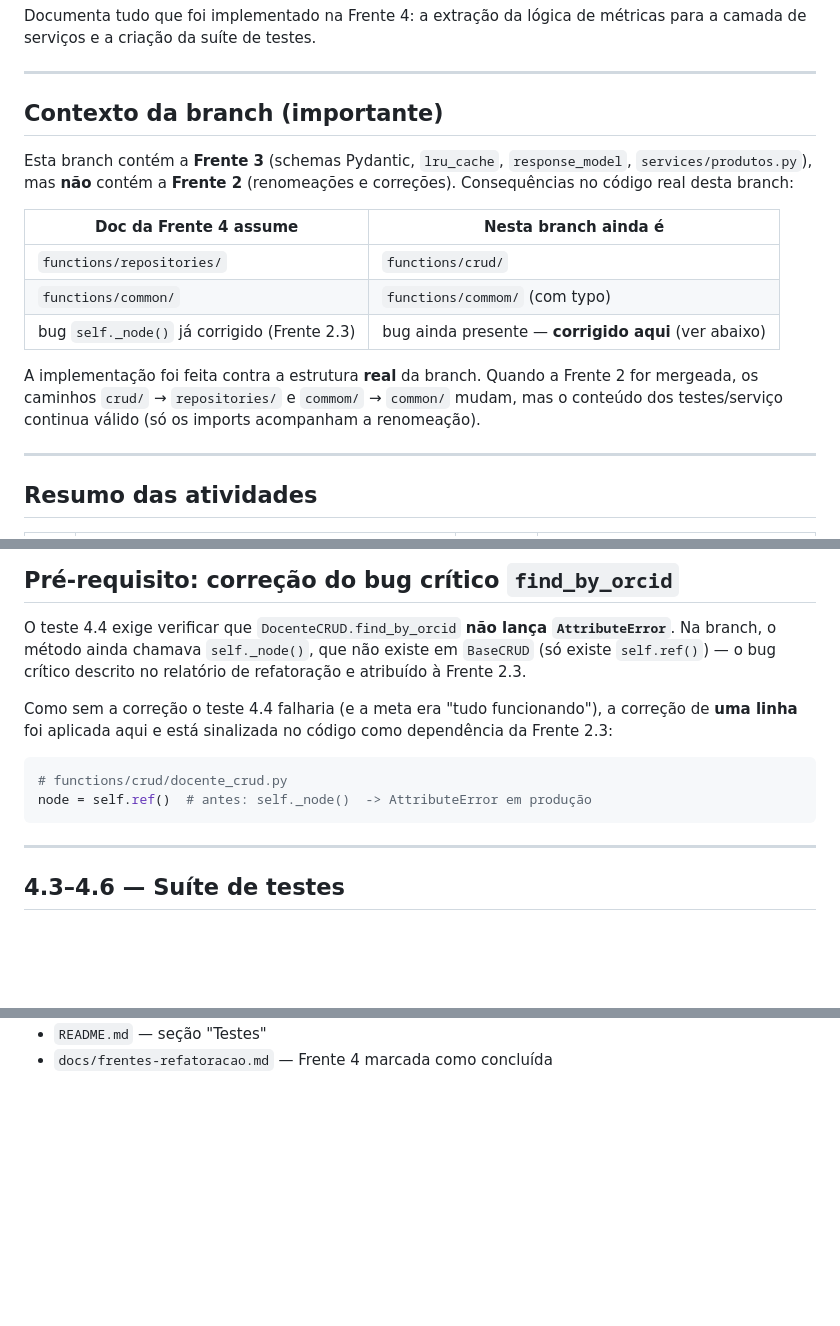
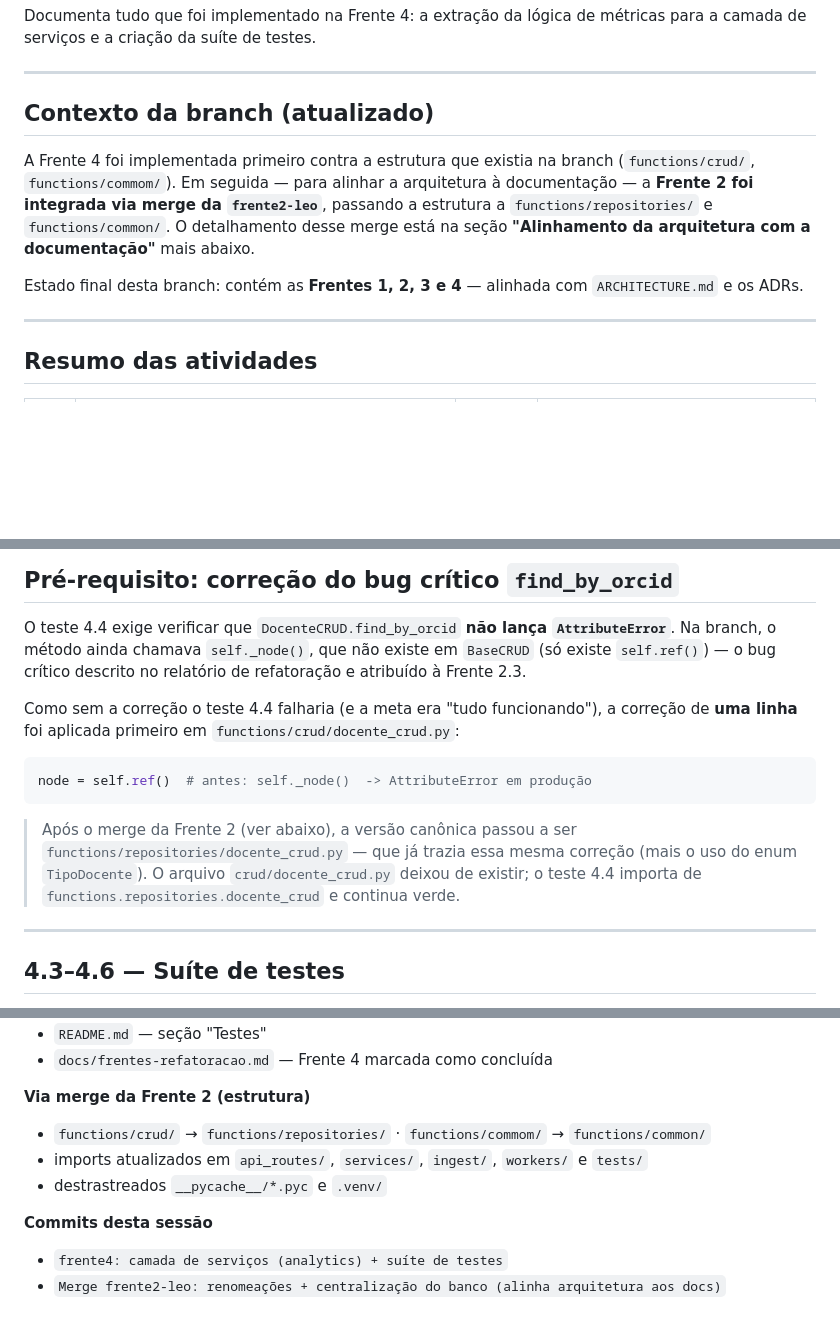
Before and after one commit to cwrricio/rpv, a Markdown page: docs/frente 4.md, 3 parts joined by grey strips. GitHub-like rendering; blank space fills up the shorter version.

````diff
--- a/docs/frente 4.md
+++ b/docs/frente 4.md
@@ -9,22 +9,17 @@ métricas para a camada de serviços e a criação da suíte de testes.
 
 ---
 
-## Contexto da branch (importante)
+## Contexto da branch (atualizado)
 
-Esta branch contém a **Frente 3** (schemas Pydantic, `lru_cache`,
-`response_model`, `services/produtos.py`), mas **não** contém a **Frente 2**
-(renomeações e correções). Consequências no código real desta branch:
+A Frente 4 foi implementada primeiro contra a estrutura que existia na branch
+(`functions/crud/`, `functions/commom/`). Em seguida — para alinhar a
+arquitetura à documentação — a **Frente 2 foi integrada via merge da
+`frente2-leo`**, passando a estrutura a `functions/repositories/` e
+`functions/common/`. O detalhamento desse merge está na seção
+**"Alinhamento da arquitetura com a documentação"** mais abaixo.
 
-| Doc da Frente 4 assume | Nesta branch ainda é |
-|---|---|
-| `functions/repositories/` | `functions/crud/` |
-| `functions/common/` | `functions/commom/` (com typo) |
-| bug `self._node()` já corrigido (Frente 2.3) | bug ainda presente — **corrigido aqui** (ver abaixo) |
-
-A implementação foi feita contra a estrutura **real** da branch. Quando a
-Frente 2 for mergeada, os caminhos `crud/` → `repositories/` e
-`commom/` → `common/` mudam, mas o conteúdo dos testes/serviço continua válido
-(só os imports acompanham a renomeação).
+Estado final desta branch: contém as **Frentes 1, 2, 3 e 4** — alinhada com
+`ARCHITECTURE.md` e os ADRs.
 
 ---
 
@@ -107,13 +102,17 @@ existe em `BaseCRUD` (só existe `self.ref()`) — o bug crítico descrito no
 relatório de refatoração e atribuído à Frente 2.3.
 
 Como sem a correção o teste 4.4 falharia (e a meta era "tudo funcionando"), a
-correção de **uma linha** foi aplicada aqui e está sinalizada no código como
-dependência da Frente 2.3:
+correção de **uma linha** foi aplicada primeiro em `functions/crud/docente_crud.py`:
 
 ```python
-# functions/crud/docente_crud.py
 node = self.ref()  # antes: self._node()  -> AttributeError em produção
 ```
+
+> Após o merge da Frente 2 (ver abaixo), a versão canônica passou a ser
+> `functions/repositories/docente_crud.py` — que já trazia essa mesma correção
+> (mais o uso do enum `TipoDocente`). O arquivo `crud/docente_crud.py` deixou de
+> existir; o teste 4.4 importa de `functions.repositories.docente_crud` e
+> continua verde.
 
 ---
 
@@ -209,2 +266,11 @@ coerente com a seção "Credenciais"/"Troubleshooting". As lacunas do README
 - `README.md` — seção "Testes"
 - `docs/frentes-refatoracao.md` — Frente 4 marcada como concluída
+
+**Via merge da Frente 2 (estrutura)**
+- `functions/crud/` → `functions/repositories/` · `functions/commom/` → `functions/common/`
+- imports atualizados em `api_routes/`, `services/`, `ingest/`, `workers/` e `tests/`
+- destrastreados `__pycache__/*.pyc` e `.venv/`
+
+**Commits desta sessão**
+- `frente4: camada de serviços (analytics) + suíte de testes`
+- `Merge frente2-leo: renomeações + centralização do banco (alinha arquitetura aos docs)`
````
Also changed, not shown: other parts of docs/frente 4.md (+59 -1 lines).
